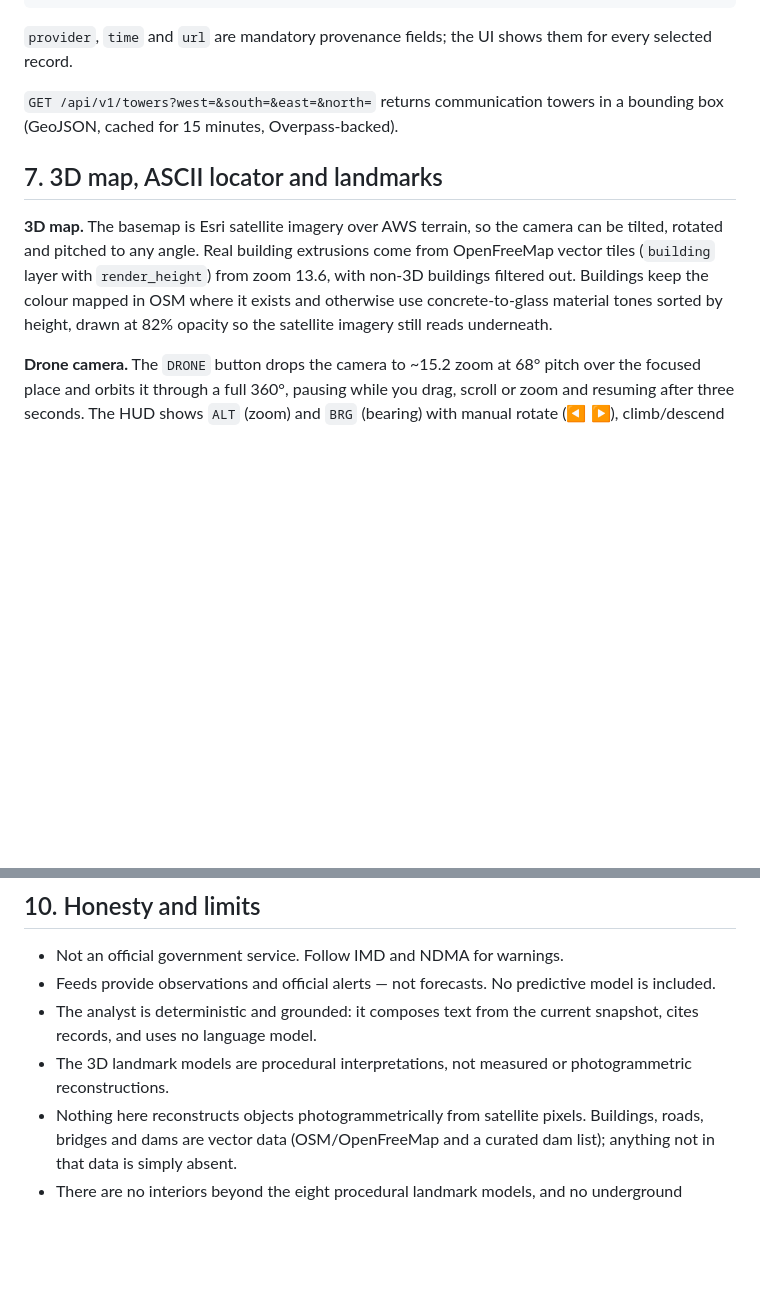
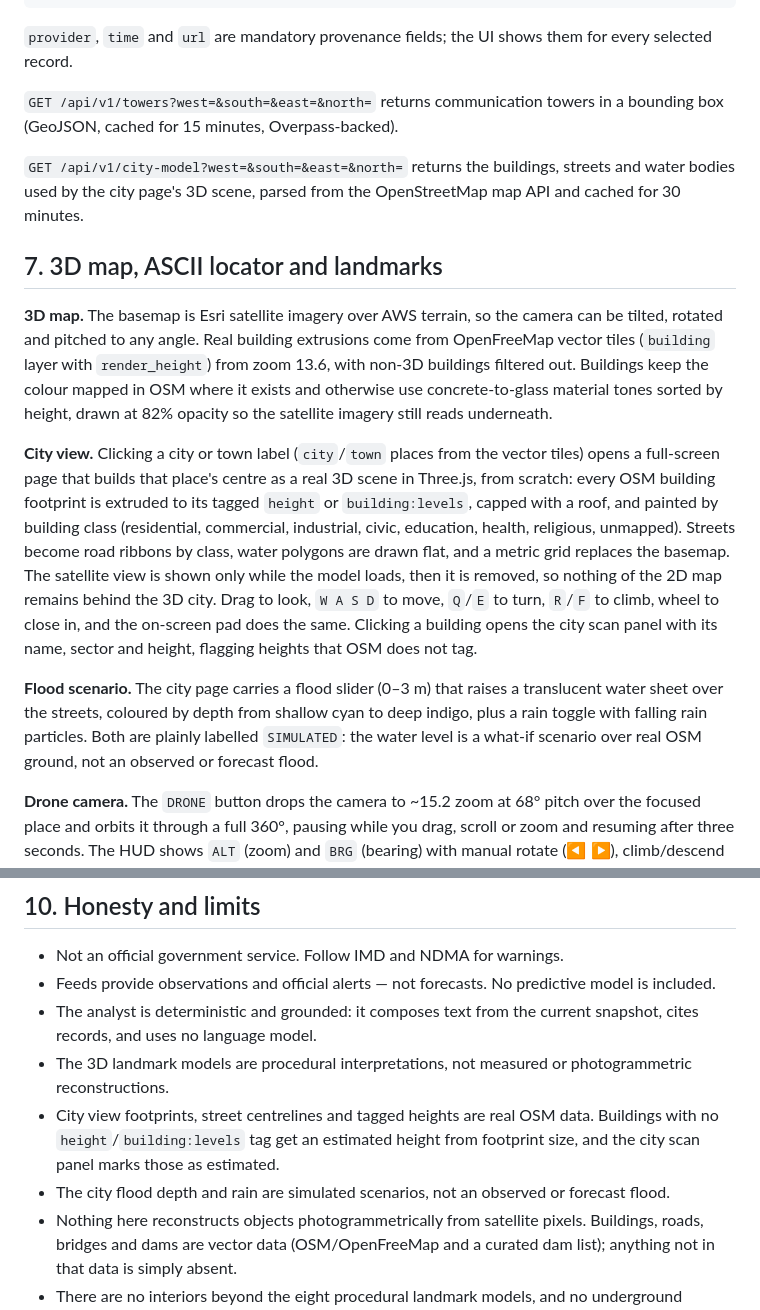
Before and after one commit to steveandrew-rouse/modern-maps, a Markdown page: README.md, 2 parts joined by grey strips. Drawn GitHub-style; blank space fills up the shorter version.

```diff
--- a/README.md
+++ b/README.md
@@ -119,9 +119,15 @@ Signal record:
 
 `GET /api/v1/towers?west=&south=&east=&north=` returns communication towers in a bounding box (GeoJSON, cached for 15 minutes, Overpass-backed).
 
+`GET /api/v1/city-model?west=&south=&east=&north=` returns the buildings, streets and water bodies used by the city page's 3D scene, parsed from the OpenStreetMap map API and cached for 30 minutes.
+
 ## 7. 3D map, ASCII locator and landmarks
 
 **3D map.** The basemap is Esri satellite imagery over AWS terrain, so the camera can be tilted, rotated and pitched to any angle. Real building extrusions come from OpenFreeMap vector tiles (`building` layer with `render_height`) from zoom 13.6, with non-3D buildings filtered out. Buildings keep the colour mapped in OSM where it exists and otherwise use concrete-to-glass material tones sorted by height, drawn at 82% opacity so the satellite imagery still reads underneath.
+
+**City view.** Clicking a city or town label (`city`/`town` places from the vector tiles) opens a full-screen page that builds that place's centre as a real 3D scene in Three.js, from scratch: every OSM building footprint is extruded to its tagged `height` or `building:levels`, capped with a roof, and painted by building class (residential, commercial, industrial, civic, education, health, religious, unmapped). Streets become road ribbons by class, water polygons are drawn flat, and a metric grid replaces the basemap. The satellite view is shown only while the model loads, then it is removed, so nothing of the 2D map remains behind the 3D city. Drag to look, `W A S D` to move, `Q`/`E` to turn, `R`/`F` to climb, wheel to close in, and the on-screen pad does the same. Clicking a building opens the city scan panel with its name, sector and height, flagging heights that OSM does not tag.
+
+**Flood scenario.** The city page carries a flood slider (0–3 m) that raises a translucent water sheet over the streets, coloured by depth from shallow cyan to deep indigo, plus a rain toggle with falling rain particles. Both are plainly labelled `SIMULATED`: the water level is a what-if scenario over real OSM ground, not an observed or forecast flood.
 
 **Drone camera.** The `DRONE` button drops the camera to ~15.2 zoom at 68° pitch over the focused place and orbits it through a full 360°, pausing while you drag, scroll or zoom and resuming after three seconds. The HUD shows `ALT` (zoom) and `BRG` (bearing) with manual rotate (◀ ▶), climb/descend (▲ ▼) and an ORBIT toggle for hands-on control.
 
@@ -201,6 +207,8 @@ Pages cannot execute Python, so a Pages-only deployment shows the UI shell with
 - Feeds provide observations and official alerts — not forecasts. No predictive model is included.
 - The analyst is deterministic and grounded: it composes text from the current snapshot, cites records, and uses no language model.
 - The 3D landmark models are procedural interpretations, not measured or photogrammetric reconstructions.
+- City view footprints, street centrelines and tagged heights are real OSM data. Buildings with no `height`/`building:levels` tag get an estimated height from footprint size, and the city scan panel marks those as estimated.
+- The city flood depth and rain are simulated scenarios, not an observed or forecast flood.
 - Nothing here reconstructs objects photogrammetrically from satellite pixels. Buildings, roads, bridges and dams are vector data (OSM/OpenFreeMap and a curated dam list); anything not in that data is simply absent.
 - There are no interiors beyond the eight procedural landmark models, and no underground pipelines or utility networks — that data is not published openly for India, so none is invented.
 - Bridge deck elevation is a cartographic shadow effect; dam coordinates are rounded to roughly 1 km; dam heights are published maximum structure heights.
```
Also changed, not shown: city-flood.png (added), city-navimumbai.png (added), 8 other files.
